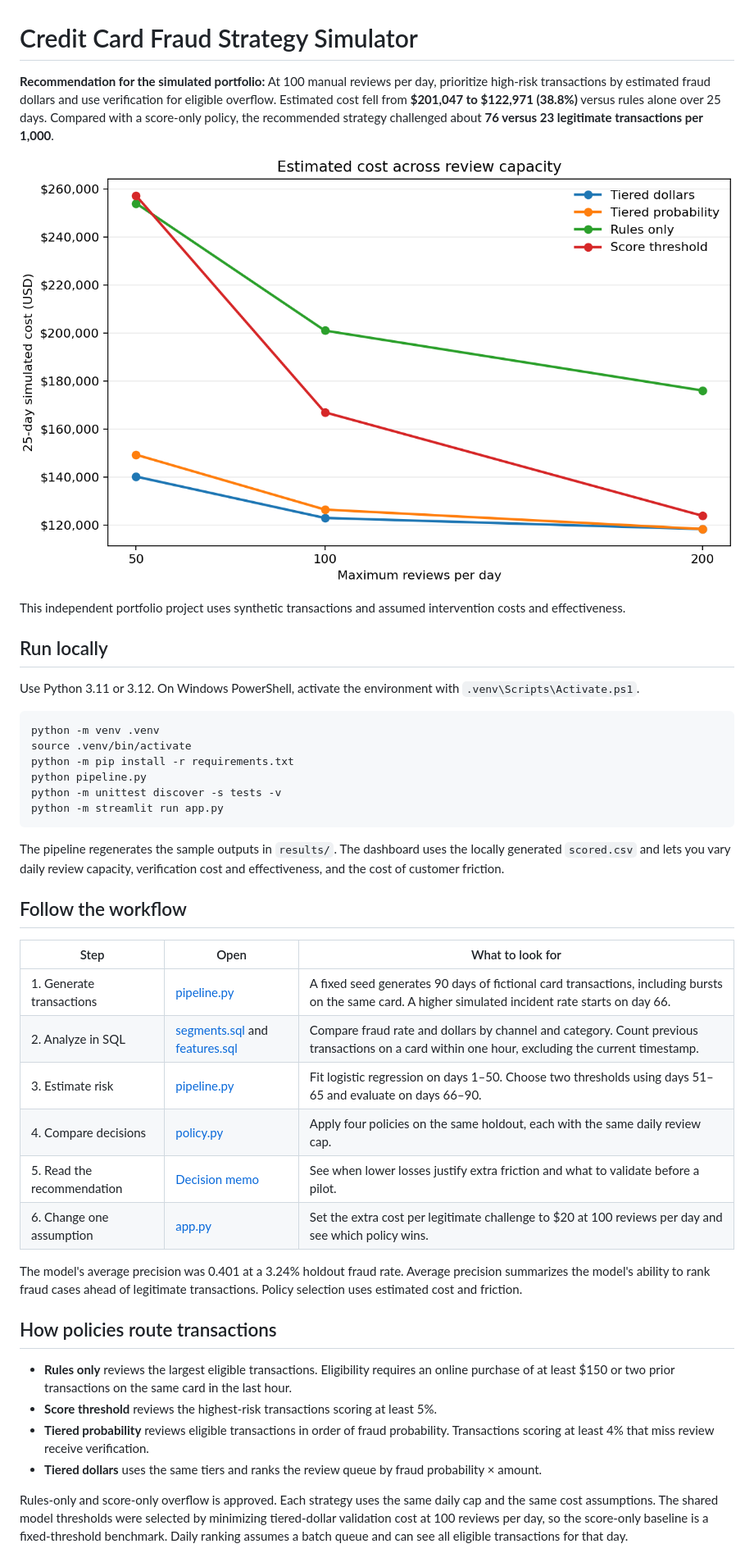
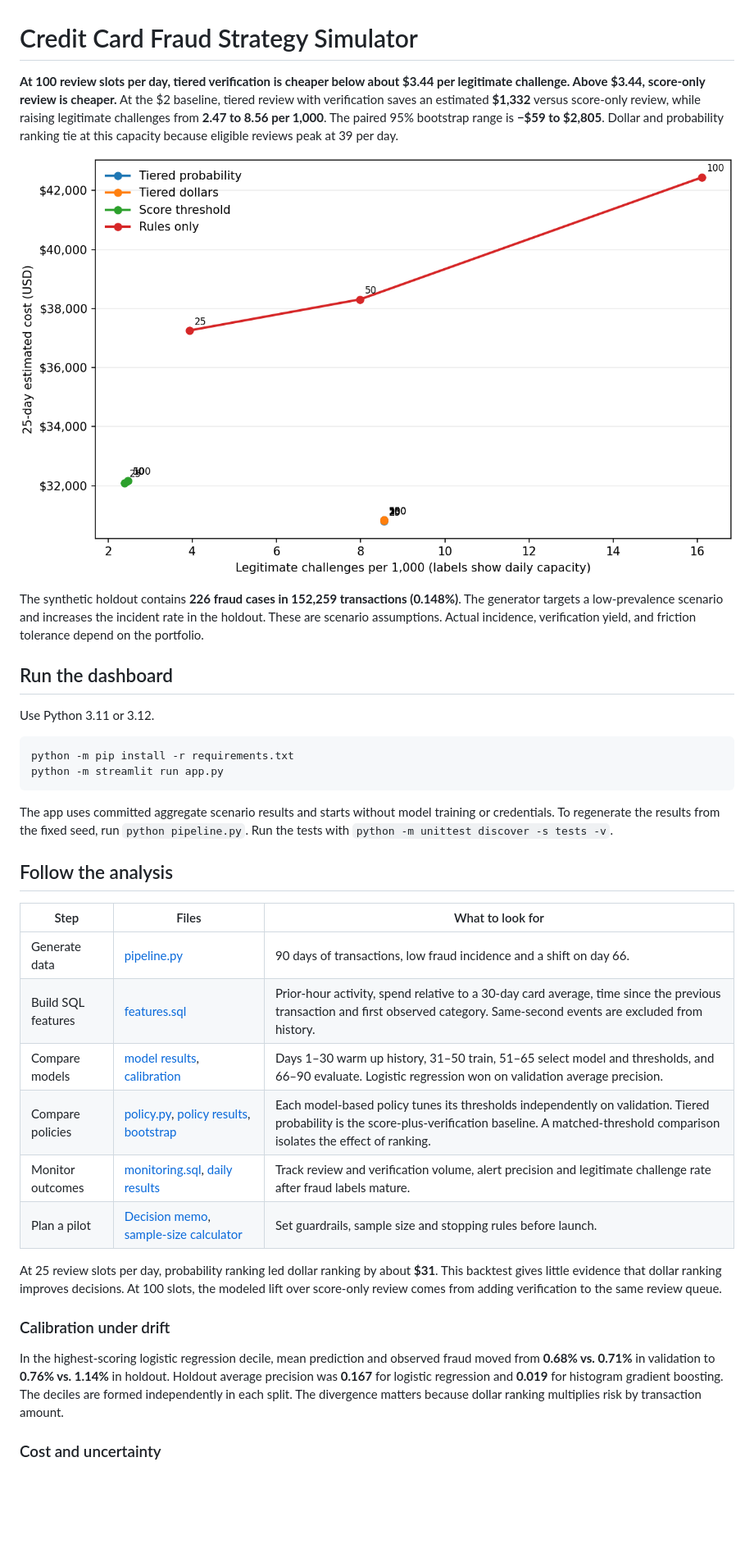
Before and after one commit to shraoshree/fraud-strategy-simulator, a Markdown page: README.md, the part around one of its changes. Shown at 82% size. Rendered like a GitHub page; pictures changed too: results/capacity.png, results/friction_tradeoff.png (added); blank space fills up the shorter version.

Commit message:
Recalibrate fraud simulation and add fair baselines, uncertainty, and pilot design

````diff
--- a/README.md
+++ b/README.md
@@ -1,45 +1,38 @@
 # Credit Card Fraud Strategy Simulator
 
-**Recommendation for the simulated portfolio:** At 100 manual reviews per day, prioritize high-risk transactions by estimated fraud dollars and use verification for eligible overflow. Estimated cost fell from **$201,047 to $122,971 (38.8%)** versus rules alone over 25 days. Compared with a score-only policy, the recommended strategy challenged about **76 versus 23 legitimate transactions per 1,000**.
+**At 100 review slots per day, tiered verification is cheaper below about $3.44 per legitimate challenge. Above $3.44, score-only review is cheaper.** At the $2 baseline, tiered review with verification saves an estimated **$1,332** versus score-only review, while raising legitimate challenges from **2.47 to 8.56 per 1,000**. The paired 95% bootstrap range is **−$59 to $2,805**. Dollar and probability ranking tie at this capacity because eligible reviews peak at 39 per day.
 
-![Estimated cost for each policy at 50, 100, and 200 reviews per day](results/capacity.png)
+![Estimated cost versus legitimate challenges at several daily review capacities](results/friction_tradeoff.png)
 
-This independent portfolio project uses synthetic transactions and assumed intervention costs and effectiveness.
+The synthetic holdout contains **226 fraud cases in 152,259 transactions (0.148%)**. The generator targets a low-prevalence scenario and increases the incident rate in the holdout. These are scenario assumptions. Actual incidence, verification yield, and friction tolerance depend on the portfolio.
 
-## Run locally
+## Run the dashboard
 
-Use Python 3.11 or 3.12. On Windows PowerShell, activate the environment with `.venv\Scripts\Activate.ps1`.
+Use Python 3.11 or 3.12.
 
 ```sh
-python -m venv .venv
-source .venv/bin/activate
 python -m pip install -r requirements.txt
-python pipeline.py
-python -m unittest discover -s tests -v
 python -m streamlit run app.py
 ```
 
-The pipeline regenerates the sample outputs in `results/`. The dashboard uses the locally generated `scored.csv` and lets you vary daily review capacity, verification cost and effectiveness, and the cost of customer friction.
+The app uses committed aggregate scenario results and starts without model training or credentials. To regenerate the results from the fixed seed, run `python pipeline.py`. Run the tests with `python -m unittest discover -s tests -v`.
 
-## Follow the workflow
+## Follow the analysis
 
-| Step | Open | What to look for |
+| Step | Files | What to look for |
 |---|---|---|
-| 1. Generate transactions | [pipeline.py](pipeline.py) | A fixed seed generates 90 days of fictional card transactions, including bursts on the same card. A higher simulated incident rate starts on day 66. |
-| 2. Analyze in SQL | [segments.sql](sql/segments.sql) and [features.sql](sql/features.sql) | Compare fraud rate and dollars by channel and category. Count previous transactions on a card within one hour, excluding the current timestamp. |
-| 3. Estimate risk | [pipeline.py](pipeline.py) | Fit logistic regression on days 1–50. Choose two thresholds using days 51–65 and evaluate on days 66–90. |
-| 4. Compare decisions | [policy.py](policy.py) | Apply four policies on the same holdout, each with the same daily review cap. |
-| 5. Read the recommendation | [Decision memo](DECISION_MEMO.md) | See when lower losses justify extra friction and what to validate before a pilot. |
-| 6. Change one assumption | [app.py](app.py) | Set the extra cost per legitimate challenge to $20 at 100 reviews per day and see which policy wins. |
+| Generate data | [pipeline.py](pipeline.py) | 90 days of transactions, low fraud incidence and a shift on day 66. |
+| Build SQL features | [features.sql](sql/features.sql) | Prior-hour activity, spend relative to a 30-day card average, time since the previous transaction and first observed category. Same-second events are excluded from history. |
+| Compare models | [model results](results/model_comparison.csv), [calibration](results/calibration.csv) | Days 1–30 warm up history, 31–50 train, 51–65 select model and thresholds, and 66–90 evaluate. Logistic regression won on validation average precision. |
+| Compare policies | [policy.py](policy.py), [policy results](results/policy_comparison.csv), [bootstrap](results/bootstrap.csv) | Each model-based policy tunes its thresholds independently on validation. Tiered probability is the score-plus-verification baseline. A matched-threshold comparison isolates the effect of ranking. |
+| Monitor outcomes | [monitoring.sql](sql/monitoring.sql), [daily results](results/daily_monitoring.csv) | Track review and verification volume, alert precision and legitimate challenge rate after fraud labels mature. |
+| Plan a pilot | [Decision memo](DECISION_MEMO.md), [sample-size calculator](pilot_power.py) | Set guardrails, sample size and stopping rules before launch. |
 
-The model's average precision was 0.401 at a 3.24% holdout fraud rate. Average precision summarizes the model's ability to rank fraud cases ahead of legitimate transactions. Policy selection uses estimated cost and friction.
+At 25 review slots per day, probability ranking led dollar ranking by about **$31**. This backtest gives little evidence that dollar ranking improves decisions. At 100 slots, the modeled lift over score-only review comes from adding verification to the same review queue.
 
-## How policies route transactions
+### Calibration under drift
 
-- **Rules only** reviews the largest eligible transactions. Eligibility requires an online purchase of at least $150 or two prior transactions on the same card in the last hour.
-- **Score threshold** reviews the highest-risk transactions scoring at least 5%.
-- **Tiered probability** reviews eligible transactions in order of fraud probability. Transactions scoring at least 4% that miss review receive verification.
-- **Tiered dollars** uses the same tiers and ranks the review queue by fraud probability × amount.
+In the highest-scoring logistic regression decile, mean prediction and observed fraud moved from **0.68% vs. 0.71%** in validation to **0.76% vs. 1.14%** in holdout. Holdout average precision was **0.167** for logistic regression and **0.019** for histogram gradient boosting. The deciles are formed independently in each split. The divergence matters because dollar ranking multiplies risk by transaction amount.
 
-Rules-only and score-only overflow is approved. Each strategy uses the same daily cap and the same cost assumptions. The shared model thresholds were selected by minimizing tiered-dollar validation cost at 100 reviews per day, so the score-only baseline is a fixed-threshold benchmark. Daily ranking assumes a batch queue and can see all eligible transactions for that day.
+### Cost and uncertainty
 
````
Also changed, not shown: other parts of README.md (+1 -6 lines), DECISION_MEMO.md (+13 -17 lines), 16 other files.
